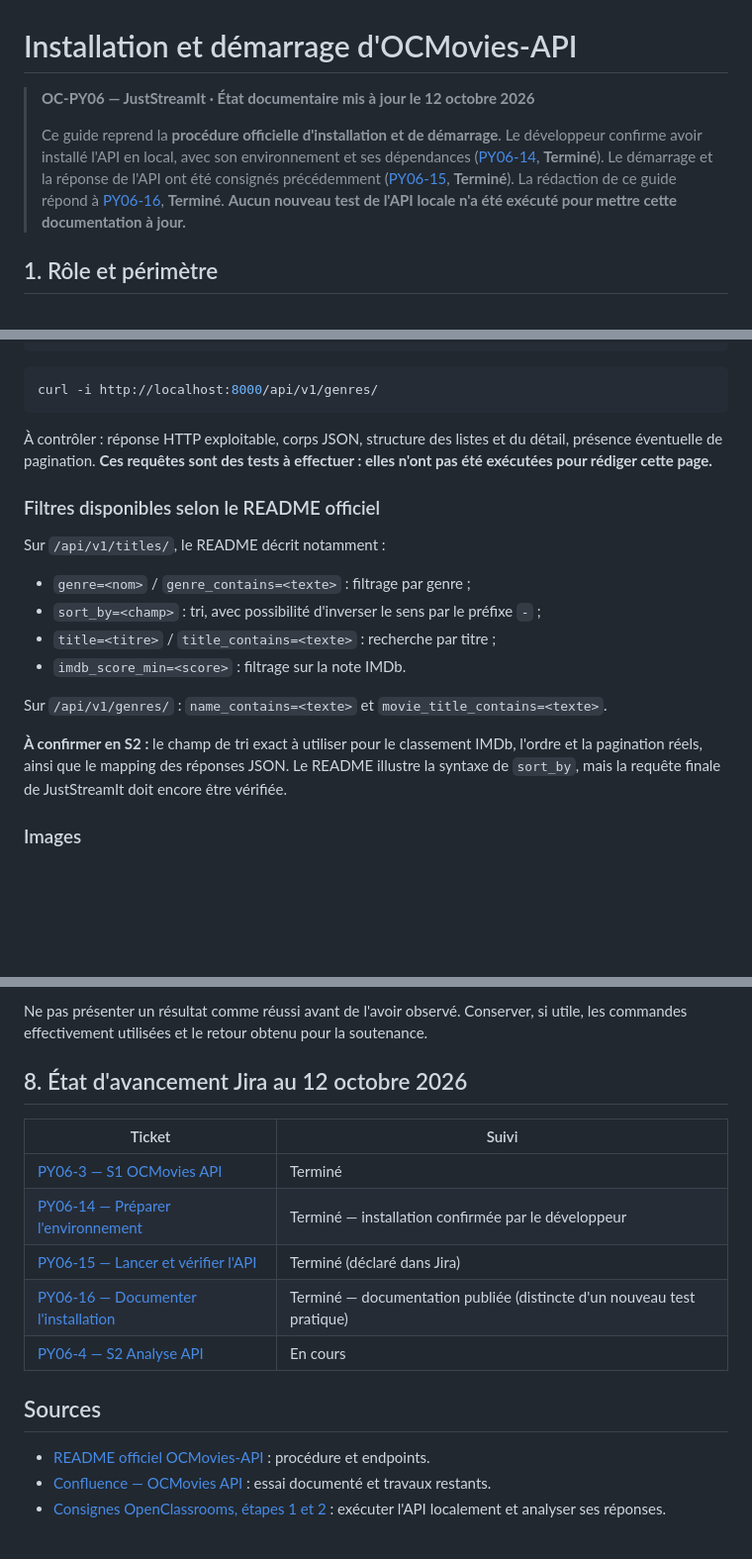
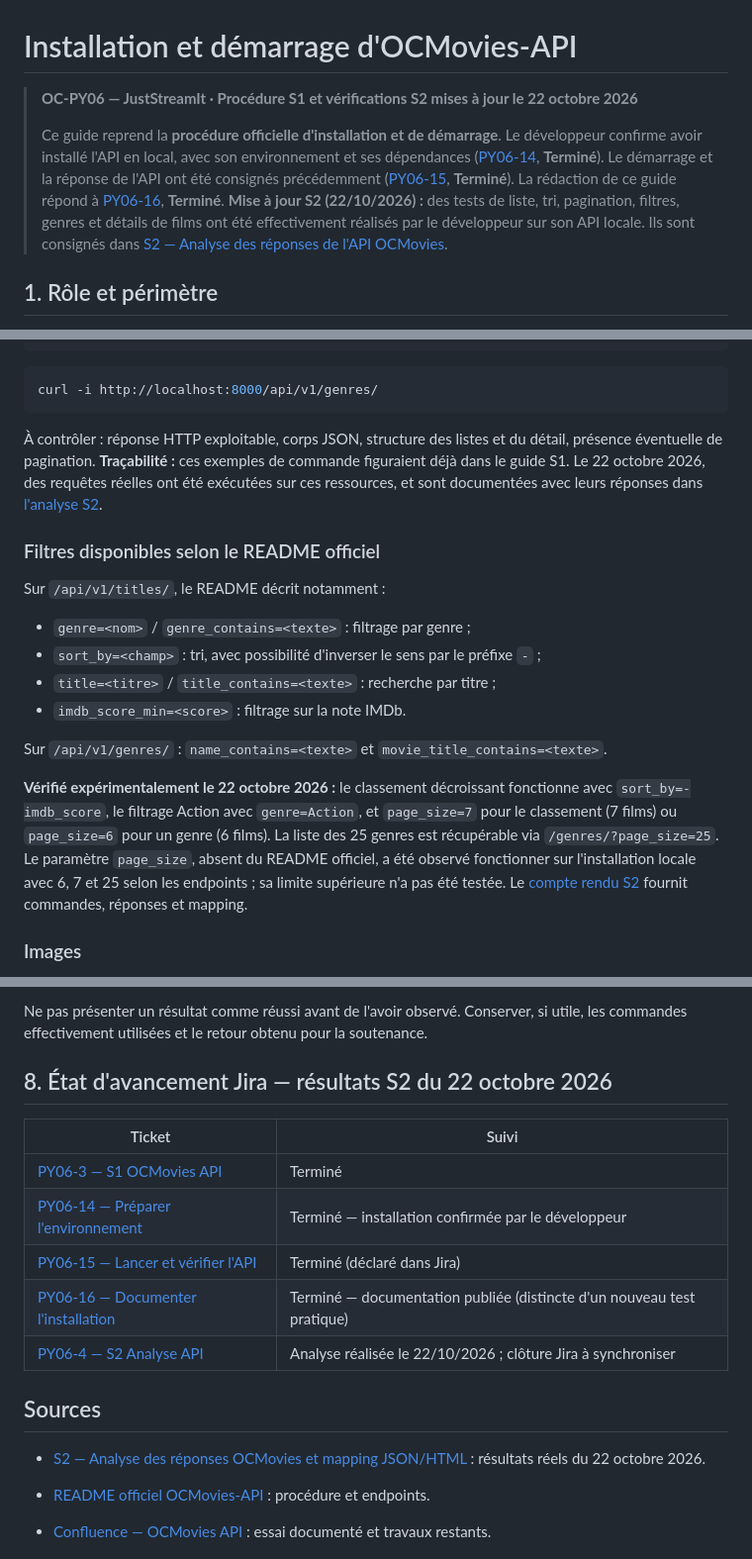
Before and after one commit to fabienhummel/OC-PY06-juststreamit, a Markdown page: docs/installation-ocmovies-api.md, 3 parts joined by grey strips. Shown at 99% size. GitHub-like rendering; blank space fills up the shorter version.

Commit message:
docs(S2): aligner guide API sur les tests du 22 octobre

```diff
--- a/docs/installation-ocmovies-api.md
+++ b/docs/installation-ocmovies-api.md
@@ -1,8 +1,8 @@
 # Installation et démarrage d'OCMovies-API
 
-> **OC-PY06 — JustStreamIt · État documentaire mis à jour le 12 octobre 2026**
+> **OC-PY06 — JustStreamIt · Procédure S1 et vérifications S2 mises à jour le 22 octobre 2026**
 >
-> Ce guide reprend la **procédure officielle d'installation et de démarrage**. Le développeur confirme avoir installé l'API en local, avec son environnement et ses dépendances ([PY06-14](https://fa8i1.atlassian.net/browse/PY06-14), **Terminé**). Le démarrage et la réponse de l'API ont été consignés précédemment ([PY06-15](https://fa8i1.atlassian.net/browse/PY06-15), **Terminé**). La rédaction de ce guide répond à [PY06-16](https://fa8i1.atlassian.net/browse/PY06-16), **Terminé**. **Aucun nouveau test de l'API locale n'a été exécuté pour mettre cette documentation à jour.**
+> Ce guide reprend la **procédure officielle d'installation et de démarrage**. Le développeur confirme avoir installé l'API en local, avec son environnement et ses dépendances ([PY06-14](https://fa8i1.atlassian.net/browse/PY06-14), **Terminé**). Le démarrage et la réponse de l'API ont été consignés précédemment ([PY06-15](https://fa8i1.atlassian.net/browse/PY06-15), **Terminé**). La rédaction de ce guide répond à [PY06-16](https://fa8i1.atlassian.net/browse/PY06-16), **Terminé**. **Mise à jour S2 (22/10/2026) :** des tests de liste, tri, pagination, filtres, genres et détails de films ont été effectivement réalisés par le développeur sur son API locale. Ils sont consignés dans [S2 — Analyse des réponses de l'API OCMovies](analyse-api-ocmovies.md).
 
 ## 1. Rôle et périmètre
 
@@ -131,7 +131,7 @@ curl -i http://localhost:8000/api/v1/titles/499549
 curl -i http://localhost:8000/api/v1/genres/
 ~~~
 
-À contrôler : réponse HTTP exploitable, corps JSON, structure des listes et du détail, présence éventuelle de pagination. **Ces requêtes sont des tests à effectuer : elles n'ont pas été exécutées pour rédiger cette page.**
+À contrôler : réponse HTTP exploitable, corps JSON, structure des listes et du détail, présence éventuelle de pagination. **Traçabilité :** ces exemples de commande figuraient déjà dans le guide S1. Le 22 octobre 2026, des requêtes réelles ont été exécutées sur ces ressources, et sont documentées avec leurs réponses dans [l'analyse S2](analyse-api-ocmovies.md).
 
 ### Filtres disponibles selon le README officiel
 
@@ -144,7 +144,7 @@ Sur `/api/v1/titles/`, le README décrit notamment :
 
 Sur `/api/v1/genres/` : `name_contains=<texte>` et `movie_title_contains=<texte>`.
 
-**À confirmer en S2 :** le champ de tri exact à utiliser pour le classement IMDb, l'ordre et la pagination réels, ainsi que le mapping des réponses JSON. Le README illustre la syntaxe de `sort_by`, mais la requête finale de JustStreamIt doit encore être vérifiée.
+**Vérifié expérimentalement le 22 octobre 2026 :** le classement décroissant fonctionne avec `sort_by=-imdb_score`, le filtrage Action avec `genre=Action`, et `page_size=7` pour le classement (7 films) ou `page_size=6` pour un genre (6 films). La liste des 25 genres est récupérable via `/genres/?page_size=25`. Le paramètre `page_size`, absent du README officiel, a été observé fonctionner sur l'installation locale avec 6, 7 et 25 selon les endpoints ; sa limite supérieure n'a pas été testée. Le [compte rendu S2](analyse-api-ocmovies.md) fournit commandes, réponses et mapping.
 
 ### Images
 
@@ -164,7 +164,7 @@ Si une commande échoue, identifier d'abord la phase :
 
 Ne pas présenter un résultat comme réussi avant de l'avoir observé. Conserver, si utile, les commandes effectivement utilisées et le retour obtenu pour la soutenance.
 
-## 8. État d'avancement Jira au 12 octobre 2026
+## 8. État d'avancement Jira — résultats S2 du 22 octobre 2026
 
 | Ticket | Suivi |
 | --- | --- |
@@ -172,9 +172,11 @@ Ne pas présenter un résultat comme réussi avant de l'avoir observé. Conserve
 | [PY06-14 — Préparer l'environnement](https://fa8i1.atlassian.net/browse/PY06-14) | Terminé — installation confirmée par le développeur |
 | [PY06-15 — Lancer et vérifier l'API](https://fa8i1.atlassian.net/browse/PY06-15) | Terminé (déclaré dans Jira) |
 | [PY06-16 — Documenter l'installation](https://fa8i1.atlassian.net/browse/PY06-16) | Terminé — documentation publiée (distincte d'un nouveau test pratique) |
-| [PY06-4 — S2 Analyse API](https://fa8i1.atlassian.net/browse/PY06-4) | En cours |
+| [PY06-4 — S2 Analyse API](https://fa8i1.atlassian.net/browse/PY06-4) | Analyse réalisée le 22/10/2026 ; clôture Jira à synchroniser |
 
 ## Sources
+
+- [S2 — Analyse des réponses OCMovies et mapping JSON/HTML](analyse-api-ocmovies.md) : résultats réels du 22 octobre 2026.
 
 - [README officiel OCMovies-API](https://github.com/OpenClassrooms-Student-Center/OCMovies-API-EN-FR/blob/master/README.md) : procédure et endpoints.
 - [Confluence — OCMovies API](https://fa8i1.atlassian.net/wiki/spaces/OCPY06/pages/31555585) : essai documenté et travaux restants.
```
